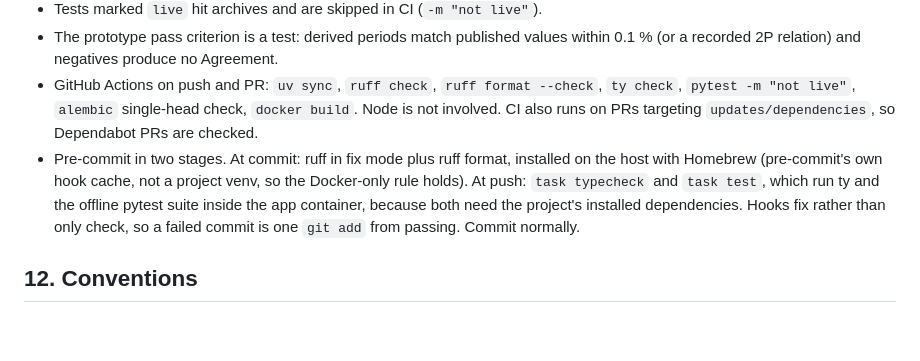
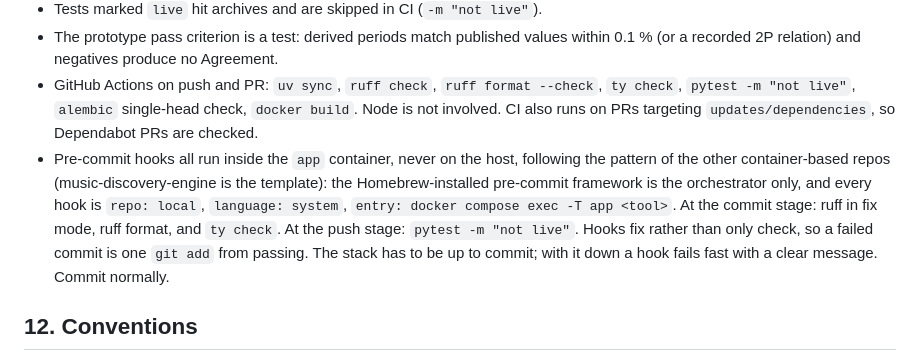
Before and after one commit to tomboone/argelander, a Markdown page: docs/specs/argelander-initial-buildout-project-spec.md, the part around the change. Drawn GitHub-style; blank space fills up the shorter version.

Commit message:
docs: run every pre-commit hook inside the app container (NEU-1696)

```diff
--- a/docs/specs/argelander-initial-buildout-project-spec.md
+++ b/docs/specs/argelander-initial-buildout-project-spec.md
@@ -472,12 +472,14 @@ from the grilling session:
 - GitHub Actions on push and PR: `uv sync`, `ruff check`, `ruff format --check`, `ty check`,
   `pytest -m "not live"`, `alembic` single-head check, `docker build`. Node is not involved.
   CI also runs on PRs targeting `updates/dependencies`, so Dependabot PRs are checked.
-- Pre-commit in two stages. At commit: ruff in fix mode plus ruff format, installed on the
-  host with Homebrew (pre-commit's own hook cache, not a project venv, so the Docker-only
-  rule holds). At push: `task typecheck` and `task test`, which run ty and the offline
-  pytest suite inside the app container, because both need the project's installed
-  dependencies. Hooks fix rather than only check, so a failed commit is one `git add` from
-  passing. Commit normally.
+- Pre-commit hooks all run inside the `app` container, never on the host, following the
+  pattern of the other container-based repos (music-discovery-engine is the template): the
+  Homebrew-installed pre-commit framework is the orchestrator only, and every hook is
+  `repo: local`, `language: system`, `entry: docker compose exec -T app <tool>`. At the
+  commit stage: ruff in fix mode, ruff format, and `ty check`. At the push stage:
+  `pytest -m "not live"`. Hooks fix rather than only check, so a failed commit is one
+  `git add` from passing. The stack has to be up to commit; with it down a hook fails fast
+  with a clear message. Commit normally.
 
 ## 12. Conventions
 
```
